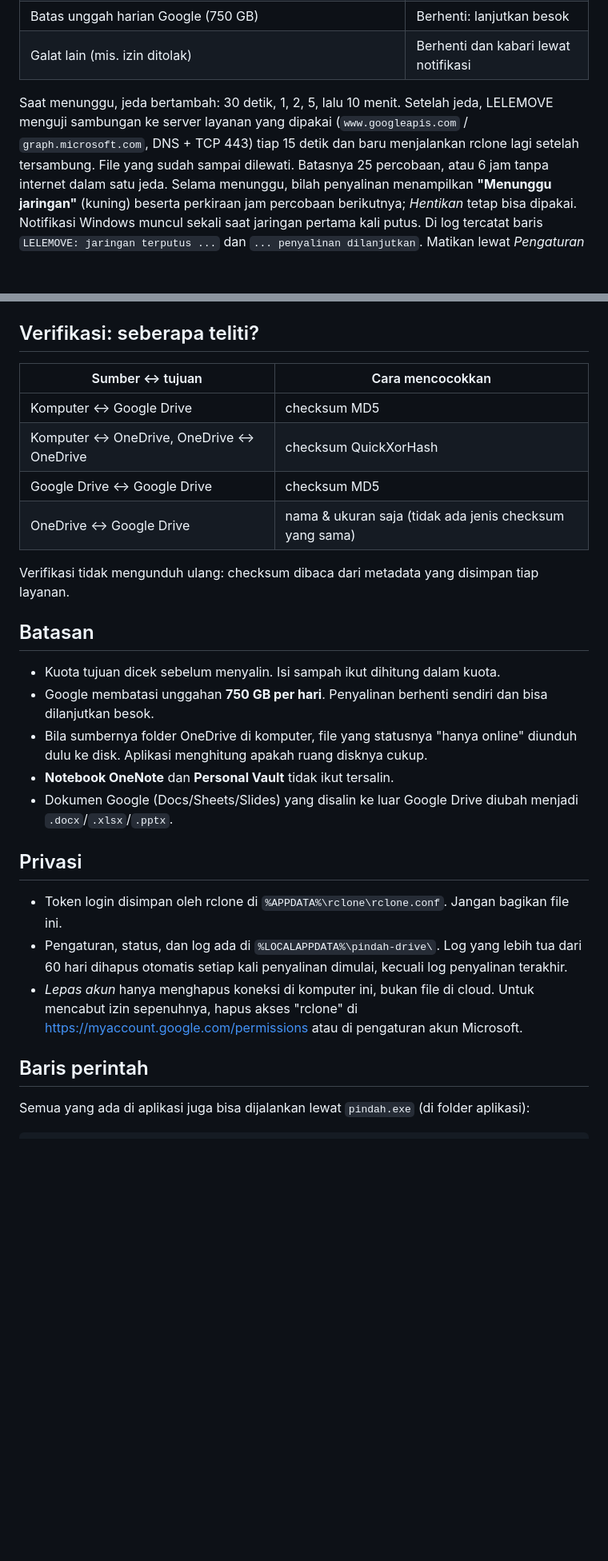
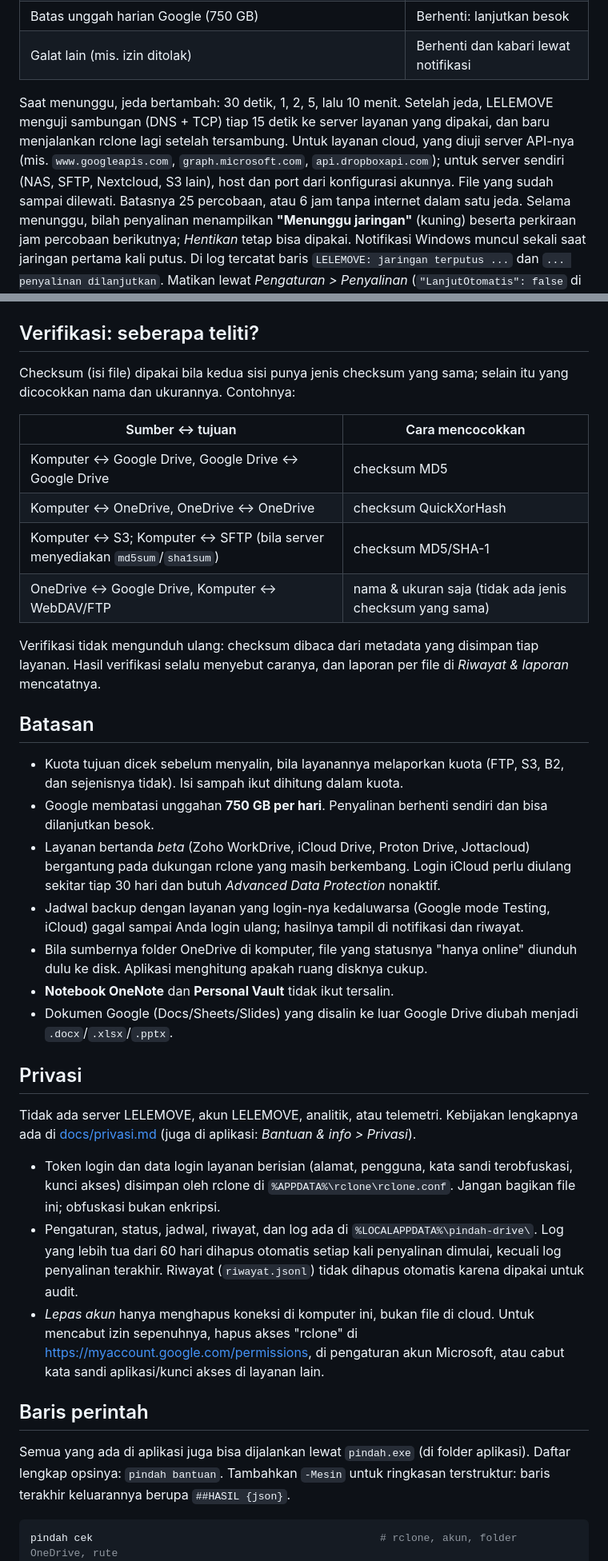
Before and after one commit to fauzirpl/lelemove, a Markdown page: README.md, 2 parts joined by grey strips. Shown at 80% size. GitHub-like rendering; blank space fills up the shorter version.

````diff
--- a/README.md
+++ b/README.md
@@ -107,8 +137,10 @@ proses penyalinan latar LELEMOVE memutuskan dari **galat terakhir** di log perco
 | Galat lain (mis. izin ditolak) | Berhenti dan kabari lewat notifikasi |
 
 Saat menunggu, jeda bertambah: 30 detik, 1, 2, 5, lalu 10 menit. Setelah jeda, LELEMOVE menguji
-sambungan ke server layanan yang dipakai (`www.googleapis.com` / `graph.microsoft.com`, DNS + TCP
-443) tiap 15 detik dan baru menjalankan rclone lagi setelah tersambung. File yang sudah sampai
+sambungan (DNS + TCP) tiap 15 detik ke server layanan yang dipakai, dan baru menjalankan rclone
+lagi setelah tersambung. Untuk layanan cloud, yang diuji server API-nya (mis. `www.googleapis.com`,
+`graph.microsoft.com`, `api.dropboxapi.com`); untuk server sendiri (NAS, SFTP, Nextcloud, S3 lain),
+host dan port dari konfigurasi akunnya. File yang sudah sampai
 dilewati. Batasnya 25 percobaan, atau 6 jam tanpa internet dalam satu jeda. Selama menunggu,
 bilah penyalinan menampilkan **"Menunggu jaringan"** (kuning) beserta perkiraan jam percobaan
 berikutnya; *Hentikan* tetap bisa dipakai. Notifikasi Windows muncul sekali saat jaringan pertama
@@ -322,20 +359,30 @@ publik, gunakan `.\buat-installer.ps1 -TanpaClient`.
 
 ## Verifikasi: seberapa teliti?
 
+Checksum (isi file) dipakai bila kedua sisi punya jenis checksum yang sama; selain itu yang
+dicocokkan nama dan ukurannya. Contohnya:
+
 | Sumber ↔ tujuan | Cara mencocokkan |
 |---|---|
-| Komputer ↔ Google Drive | checksum MD5 |
+| Komputer ↔ Google Drive, Google Drive ↔ Google Drive | checksum MD5 |
 | Komputer ↔ OneDrive, OneDrive ↔ OneDrive | checksum QuickXorHash |
-| Google Drive ↔ Google Drive | checksum MD5 |
-| OneDrive ↔ Google Drive | nama & ukuran saja (tidak ada jenis checksum yang sama) |
+| Komputer ↔ S3; Komputer ↔ SFTP (bila server menyediakan `md5sum`/`sha1sum`) | checksum MD5/SHA-1 |
+| OneDrive ↔ Google Drive, Komputer ↔ WebDAV/FTP | nama & ukuran saja (tidak ada jenis checksum yang sama) |
 
-Verifikasi tidak mengunduh ulang: checksum dibaca dari metadata yang disimpan tiap layanan.
+Verifikasi tidak mengunduh ulang: checksum dibaca dari metadata yang disimpan tiap layanan. Hasil
+verifikasi selalu menyebut caranya, dan laporan per file di *Riwayat & laporan* mencatatnya.
 
 ## Batasan
 
-- Kuota tujuan dicek sebelum menyalin. Isi sampah ikut dihitung dalam kuota.
+- Kuota tujuan dicek sebelum menyalin, bila layanannya melaporkan kuota (FTP, S3, B2, dan
+  sejenisnya tidak). Isi sampah ikut dihitung dalam kuota.
 - Google membatasi unggahan **750 GB per hari**. Penyalinan berhenti sendiri dan bisa
   dilanjutkan besok.
+- Layanan bertanda *beta* (Zoho WorkDrive, iCloud Drive, Proton Drive, Jottacloud) bergantung
+  pada dukungan rclone yang masih berkembang. Login iCloud perlu diulang sekitar tiap 30 hari dan
+  butuh *Advanced Data Protection* nonaktif.
+- Jadwal backup dengan layanan yang login-nya kedaluwarsa (Google mode Testing, iCloud) gagal
+  sampai Anda login ulang; hasilnya tampil di notifikasi dan riwayat.
 - Bila sumbernya folder OneDrive di komputer, file yang statusnya "hanya online" diunduh dulu
   ke disk. Aplikasi menghitung apakah ruang disknya cukup.
 - **Notebook OneNote** dan **Personal Vault** tidak ikut tersalin.
@@ -344,18 +391,27 @@ Verifikasi tidak mengunduh ulang: checksum dibaca dari metadata yang disimpan ti
 
 ## Privasi
 
-- Token login disimpan oleh rclone di `%APPDATA%\rclone\rclone.conf`. Jangan bagikan file ini.
-- Pengaturan, status, dan log ada di `%LOCALAPPDATA%\pindah-drive\`. Log yang lebih tua dari
-  60 hari dihapus otomatis setiap kali penyalinan dimulai, kecuali log penyalinan terakhir.
+Tidak ada server LELEMOVE, akun LELEMOVE, analitik, atau telemetri. Kebijakan lengkapnya ada di
+[docs/privasi.md](docs/privasi.md) (juga di aplikasi: *Bantuan & info > Privasi*).
+
+- Token login dan data login layanan berisian (alamat, pengguna, kata sandi terobfuskasi, kunci
+  akses) disimpan oleh rclone di `%APPDATA%\rclone\rclone.conf`. Jangan bagikan file ini;
+  obfuskasi bukan enkripsi.
+- Pengaturan, status, jadwal, riwayat, dan log ada di `%LOCALAPPDATA%\pindah-drive\`. Log yang lebih
+  tua dari 60 hari dihapus otomatis setiap kali penyalinan dimulai, kecuali log penyalinan
+  terakhir. Riwayat (`riwayat.jsonl`) tidak dihapus otomatis karena dipakai untuk audit.
 - *Lepas akun* hanya menghapus koneksi di komputer ini, bukan file di cloud. Untuk mencabut izin
-  sepenuhnya, hapus akses "rclone" di <https://myaccount.google.com/permissions> atau di
-  pengaturan akun Microsoft.
+  sepenuhnya, hapus akses "rclone" di <https://myaccount.google.com/permissions>, di pengaturan
+  akun Microsoft, atau cabut kata sandi aplikasi/kunci akses di layanan lain.
 
 ## Baris perintah
 
-Semua yang ada di aplikasi juga bisa dijalankan lewat `pindah.exe` (di folder aplikasi):
+Semua yang ada di aplikasi juga bisa dijalankan lewat `pindah.exe` (di folder aplikasi).
+Daftar lengkap opsinya: `pindah bantuan`. Tambahkan `-Mesin` untuk ringkasan terstruktur: baris
+terakhir keluarannya berupa `##HASIL {json}`.
 
 ```powershell
+pindah cek                                              # rclone, akun, folder OneDrive, rute
 pindah akun                                             # daftar akun
 pindah hubungkan -Akun pd-onedrive-2 -Jenis onedrive -Label "Kantor"
 pindah hubungkan -Akun pd-gdrive -Ulang                 # login ulang (token kedaluwarsa)
````
Also changed, not shown: other parts of README.md (+91 -30 lines), aset/tangkapan-layar.png.
